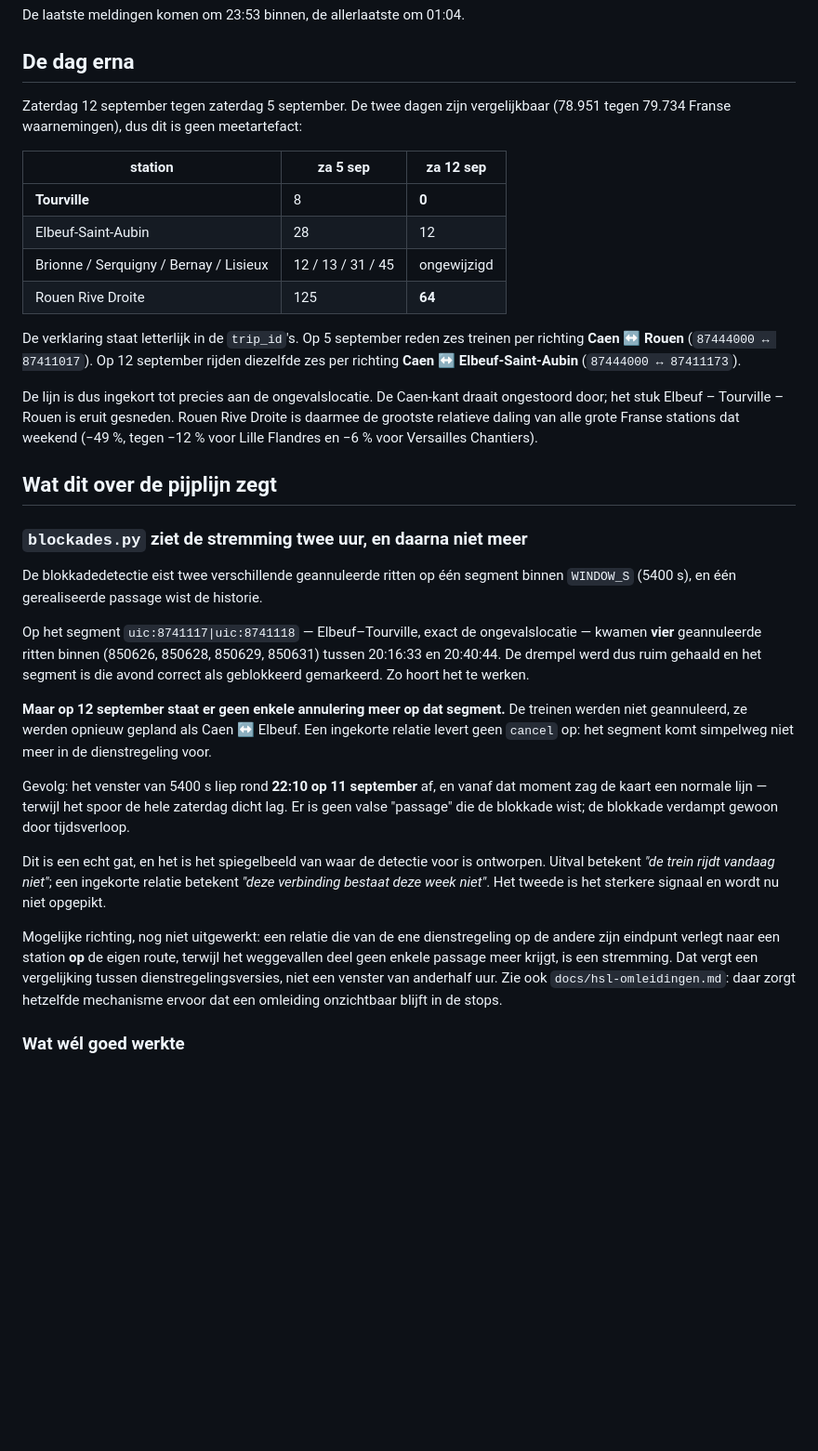
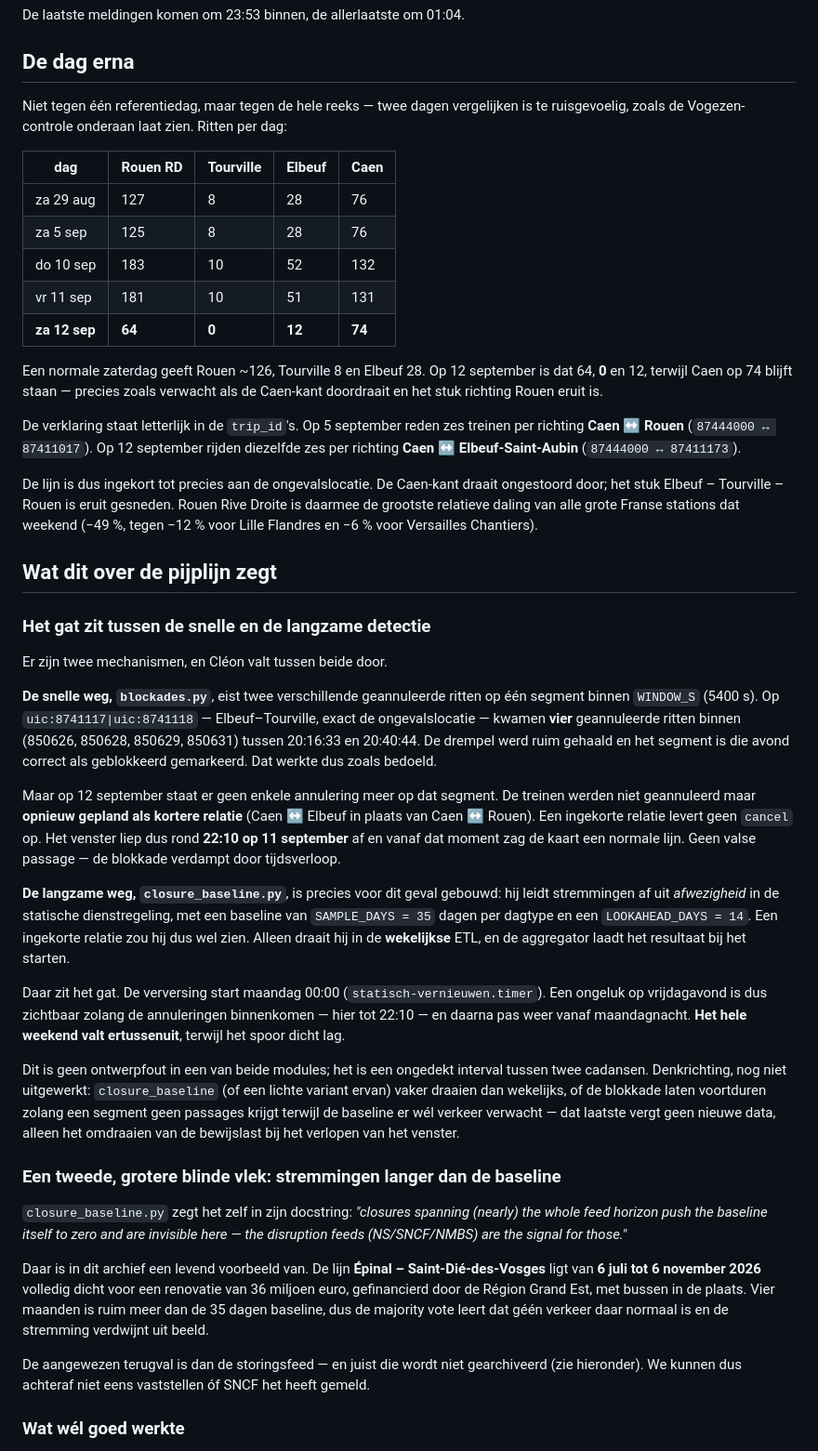
Before and after one commit to wijnand-suijlen/reisplan, a Markdown page: docs/casus-cleon-2026-09-11.md, the part around one of its changes. Shown at 93% size. Rendered like a GitHub page; blank space fills up the shorter version.

Commit message:
Docs: casus Cleon gecorrigeerd na de Grand Est-bron
Twee correcties op eigen werk. De daling bij Epinal en Saint-Die bestond niet: over
de hele dagreeks is zaterdag 12 september gelijk aan 29 augustus, en was juist
5 september de uitschieter. Het lage niveau komt door de stremming Epinal -
Saint-Die van 6 juli t/m 6 november 2026 (bron: Region Grand Est). De Normandische
cijfers zijn opnieuw bepaald over de hele reeks en worden er sterker van.

Belangrijker: closure_baseline.py doet al wat ik als ontbrekend beschreef. Het
werkelijke gat is het ongedekte interval tussen de blokkadedetectie (venster van
5400 s) en de wekelijkse ETL, plus de door de module zelf benoemde blinde vlek voor
stremmingen langer dan de baseline van 35 dagen.

Co-Authored-By: Claude Opus 5 (1M context) <noreply@anthropic.com>
Claude-Session: https://claude.ai/code/session_01EwCmydhY7f3FrScE7ZgPL5

```diff
--- a/docs/casus-cleon-2026-09-11.md
+++ b/docs/casus-cleon-2026-09-11.md
@@ -97,15 +97,20 @@ De laatste meldingen komen om 23:53 binnen, de allerlaatste om 01:04.
 
 ## De dag erna
 
-Zaterdag 12 september tegen zaterdag 5 september. De twee dagen zijn vergelijkbaar
-(78.951 tegen 79.734 Franse waarnemingen), dus dit is geen meetartefact:
+Niet tegen één referentiedag, maar tegen de hele reeks — twee dagen vergelijken
+is te ruis­gevoelig, zoals de Vogezen-controle onderaan laat zien. Ritten per dag:
 
-| station | za 5 sep | za 12 sep |
-|---|---|---|
-| **Tourville** | 8 | **0** |
-| Elbeuf-Saint-Aubin | 28 | 12 |
-| Brionne / Serquigny / Bernay / Lisieux | 12 / 13 / 31 / 45 | ongewijzigd |
-| Rouen Rive Droite | 125 | **64** |
+| dag | Rouen RD | Tourville | Elbeuf | Caen |
+|---|---|---|---|---|
+| za 29 aug | 127 | 8 | 28 | 76 |
+| za 5 sep | 125 | 8 | 28 | 76 |
+| do 10 sep | 183 | 10 | 52 | 132 |
+| vr 11 sep | 181 | 10 | 51 | 131 |
+| **za 12 sep** | **64** | **0** | **12** | **74** |
+
+Een normale zaterdag geeft Rouen ~126, Tourville 8 en Elbeuf 28. Op 12 september
+is dat 64, **0** en 12, terwijl Caen op 74 blijft staan — precies zoals verwacht
+als de Caen-kant doordraait en het stuk richting Rouen eruit is.
 
 De verklaring staat letterlijk in de `trip_id`'s. Op 5 september reden zes treinen
 per richting **Caen ↔ Rouen** (`87444000 ↔ 87411017`). Op 12 september rijden
@@ -118,38 +123,58 @@ weekend (−49 %, tegen −12 % voor Lille Flandres en −6 % voor Versailles Ch
 
 ## Wat dit over de pijplijn zegt
 
-### `blockades.py` ziet de stremming twee uur, en daarna niet meer
+### Het gat zit tussen de snelle en de langzame detectie
 
-De blokkadedetectie eist twee verschillende geannuleerde ritten op één segment
-binnen `WINDOW_S` (5400 s), en één gerealiseerde passage wist de historie.
+Er zijn twee mechanismen, en Cléon valt tussen beide door.
 
-Op het segment `uic:8741117|uic:8741118` — Elbeuf–Tourville, exact de
-ongevalslocatie — kwamen **vier** geannuleerde ritten binnen (850626, 850628,
-850629, 850631) tussen 20:16:33 en 20:40:44. De drempel werd dus ruim gehaald en
-het segment is die avond correct als geblokkeerd gemarkeerd. Zo hoort het te
-werken.
+**De snelle weg, `blockades.py`**, eist twee verschillende geannuleerde ritten op
+één segment binnen `WINDOW_S` (5400 s). Op `uic:8741117|uic:8741118` —
+Elbeuf–Tourville, exact de ongevalslocatie — kwamen **vier** geannuleerde ritten
+binnen (850626, 850628, 850629, 850631) tussen 20:16:33 en 20:40:44. De drempel
+werd ruim gehaald en het segment is die avond correct als geblokkeerd gemarkeerd.
+Dat werkte dus zoals bedoeld.
 
-**Maar op 12 september staat er geen enkele annulering meer op dat segment.** De
-treinen werden niet geannuleerd, ze werden opnieuw gepland als Caen ↔ Elbeuf. Een
-ingekorte relatie levert geen `cancel` op: het segment komt simpelweg niet meer in
-de dienstregeling voor.
-
-Gevolg: het venster van 5400 s liep rond **22:10 op 11 september** af, en vanaf dat
-moment zag de kaart een normale lijn — terwijl het spoor de hele zaterdag dicht
-lag. Er is geen valse "passage" die de blokkade wist; de blokkade verdampt gewoon
+Maar op 12 september staat er geen enkele annulering meer op dat segment. De
+treinen werden niet geannuleerd maar **opnieuw gepland als kortere relatie**
+(Caen ↔ Elbeuf in plaats van Caen ↔ Rouen). Een ingekorte relatie levert geen
+`cancel` op. Het venster liep dus rond **22:10 op 11 september** af en vanaf dat
+moment zag de kaart een normale lijn. Geen valse passage — de blokkade verdampt
 door tijdsverloop.
 
-Dit is een echt gat, en het is het spiegelbeeld van waar de detectie voor is
-ontworpen. Uitval betekent *"de trein rijdt vandaag niet"*; een ingekorte relatie
-betekent *"deze verbinding bestaat deze week niet"*. Het tweede is het sterkere
-signaal en wordt nu niet opgepikt.
+**De langzame weg, `closure_baseline.py`**, is precies voor dit geval gebouwd: hij
+leidt stremmingen af uit *afwezigheid* in de statische dienstregeling, met een
+baseline van `SAMPLE_DAYS = 35` dagen per dagtype en een `LOOKAHEAD_DAYS = 14`.
+Een ingekorte relatie zou hij dus wel zien. Alleen draait hij in de **wekelijkse**
+ETL, en de aggregator laadt het resultaat bij het starten.
 
-Mogelijke richting, nog niet uitgewerkt: een relatie die van de ene dienstregeling
-op de andere zijn eindpunt verlegt naar een station **op** de eigen route, terwijl
-het weggevallen deel geen enkele passage meer krijgt, is een stremming. Dat vergt
-een vergelijking tussen dienstregelingsversies, niet een venster van anderhalf uur.
-Zie ook `docs/hsl-omleidingen.md`: daar zorgt hetzelfde mechanisme ervoor dat een
-omleiding onzichtbaar blijft in de stops.
+Daar zit het gat. De verversing start maandag 00:00 (`statisch-vernieuwen.timer`).
+Een ongeluk op vrijdagavond is dus zichtbaar zolang de annuleringen binnenkomen —
+hier tot 22:10 — en daarna pas weer vanaf maandagnacht. **Het hele weekend valt
+ertussenuit**, terwijl het spoor dicht lag.
+
+Dit is geen ontwerpfout in een van beide modules; het is een ongedekt interval
+tussen twee cadansen. Denkrichting, nog niet uitgewerkt: `closure_baseline` (of een
+lichte variant ervan) vaker draaien dan wekelijks, of de blokkade laten
+voortduren zolang een segment geen passages krijgt terwijl de baseline er wél
+verkeer verwacht — dat laatste vergt geen nieuwe data, alleen het omdraaien van de
+bewijslast bij het verlopen van het venster.
+
+### Een tweede, grotere blinde vlek: stremmingen langer dan de baseline
+
+`closure_baseline.py` zegt het zelf in zijn docstring: *"closures spanning (nearly)
+the whole feed horizon push the baseline itself to zero and are invisible here — the
+disruption feeds (NS/SNCF/NMBS) are the signal for those."*
+
+Daar is in dit archief een levend voorbeeld van. De lijn
+**Épinal – Saint-Dié-des-Vosges** ligt van **6 juli tot 6 november 2026** volledig
+dicht voor een renovatie van 36 miljoen euro, gefinancierd door de Région Grand Est,
+met bussen in de plaats. Vier maanden is ruim meer dan de 35 dagen baseline, dus de
+majority vote leert dat géén verkeer daar normaal is en de stremming verdwijnt uit
+beeld.
+
+De aangewezen terugval is dan de storingsfeed — en juist die wordt niet gearchiveerd
+(zie hieronder). We kunnen dus achteraf niet eens vaststellen óf SNCF het heeft
+gemeld.
 
 ### Wat wél goed werkte
 
```
Also changed, not shown: other parts of docs/casus-cleon-2026-09-11.md (+11 -3 lines), docs/openstaand-uitrol.md (+19 -14 lines).
